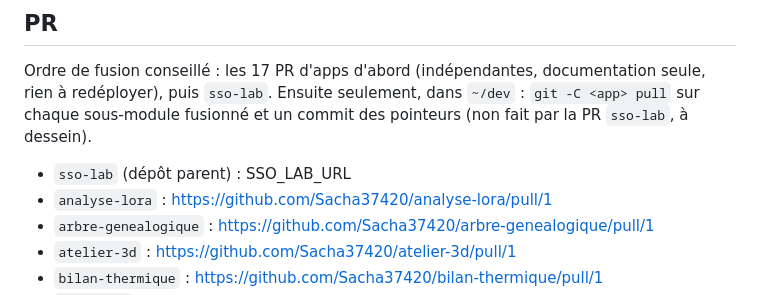
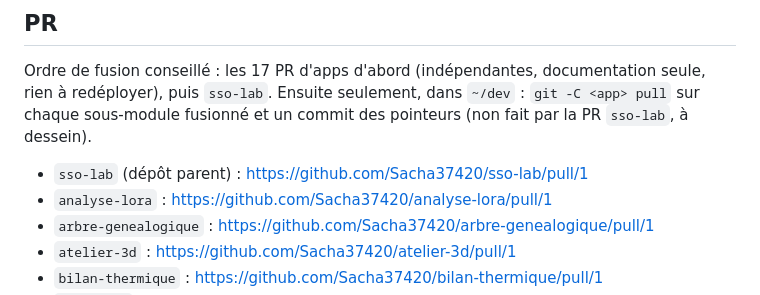
Before and after one commit to Sacha37420/sso-lab, a Markdown page: rapports-auto/nuit-2026-11-08.md, the part around the change. Drawn GitHub-style.

Commit message:
rapport de nuit : URL de la PR sso-lab
Co-Authored-By: Claude Opus 5.5 <noreply@anthropic.com>

```diff
--- a/rapports-auto/nuit-2026-11-08.md
+++ b/rapports-auto/nuit-2026-11-08.md
@@ -176,7 +176,7 @@ Ordre de fusion conseillé : les 17 PR d'apps d'abord (indépendantes, documenta
 redéployer), puis `sso-lab`. Ensuite seulement, dans `~/dev` : `git -C <app> pull` sur chaque
 sous-module fusionné et un commit des pointeurs (non fait par la PR `sso-lab`, à dessein).
 
-- `sso-lab` (dépôt parent) : SSO_LAB_URL
+- `sso-lab` (dépôt parent) : https://github.com/Sacha37420/sso-lab/pull/1
 - `analyse-lora` : https://github.com/Sacha37420/analyse-lora/pull/1
 - `arbre-genealogique` : https://github.com/Sacha37420/arbre-genealogique/pull/1
 - `atelier-3d` : https://github.com/Sacha37420/atelier-3d/pull/1
```
